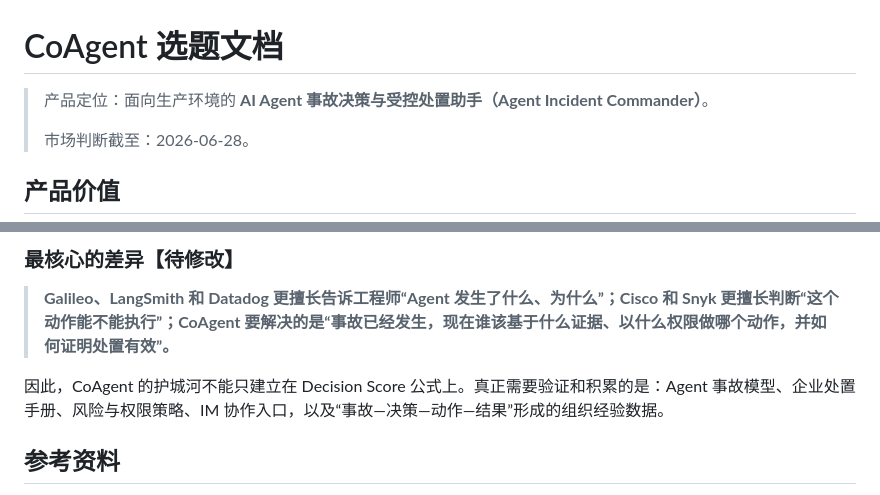
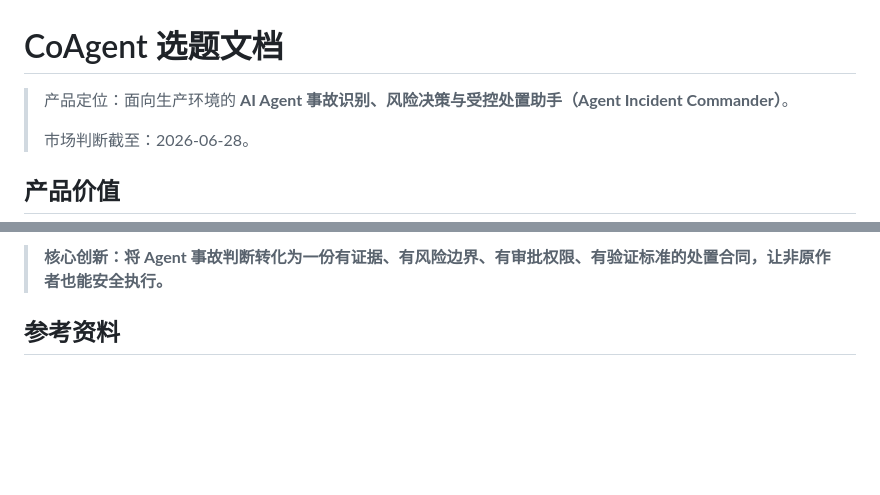
Before and after one commit to lurui1997/coagent, a Markdown page: docs/intro/CoAgent 选题文档.md, 2 parts joined by grey strips. Rendered like a GitHub page; blank space fills up the shorter version.

Commit message:
docs: refine CoAgent topic brief

```diff
--- a/docs/intro/CoAgent 选题文档.md
+++ b/docs/intro/CoAgent 选题文档.md
@@ -1,6 +1,6 @@
 # CoAgent 选题文档
 
-> 产品定位：面向生产环境的 **AI Agent 事故决策与受控处置助手（Agent Incident Commander）**。
+> 产品定位：面向生产环境的 **AI Agent 事故识别、风险决策与受控处置助手（Agent Incident Commander）**。
 >
 > 市场判断截至：2026-06-28。
 
@@ -77,9 +90,5 @@ CoAgent 的创新不是“告警后让大模型写一段建议”，也不是发
 
-### 最核心的差异【待修改】
-
-> **Galileo、LangSmith 和 Datadog 更擅长告诉工程师“Agent 发生了什么、为什么”；Cisco 和 Snyk 更擅长判断“这个动作能不能执行”；CoAgent 要解决的是“事故已经发生，现在谁该基于什么证据、以什么权限做哪个动作，并如何证明处置有效”。**
-
-因此，CoAgent 的护城河不能只建立在 Decision Score 公式上。真正需要验证和积累的是：Agent 事故模型、企业处置手册、风险与权限策略、IM 协作入口，以及“事故—决策—动作—结果”形成的组织经验数据。
+> **核心创新：将 Agent 事故判断转化为一份有证据、有风险边界、有审批权限、有验证标准的处置合同，让非原作者也能安全执行。**
 
 ## 参考资料
 
```
Also changed, not shown: other parts of docs/intro/CoAgent 选题文档.md (+34 -21 lines).
